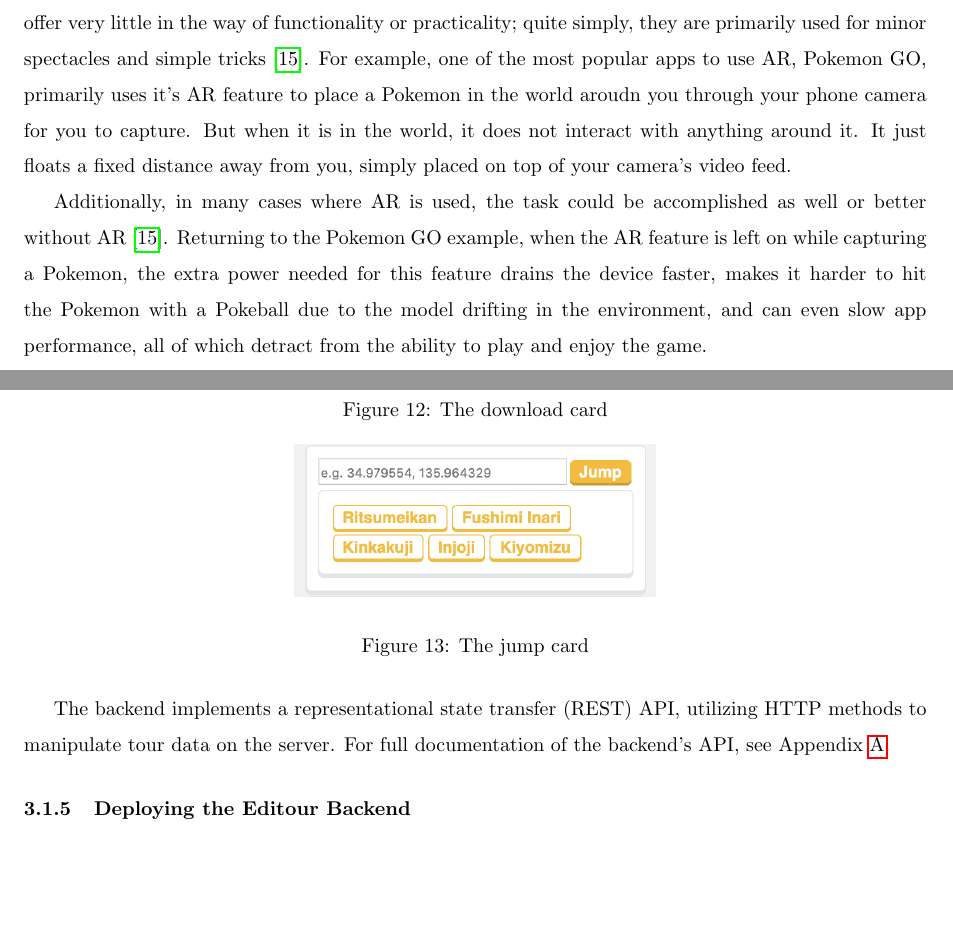
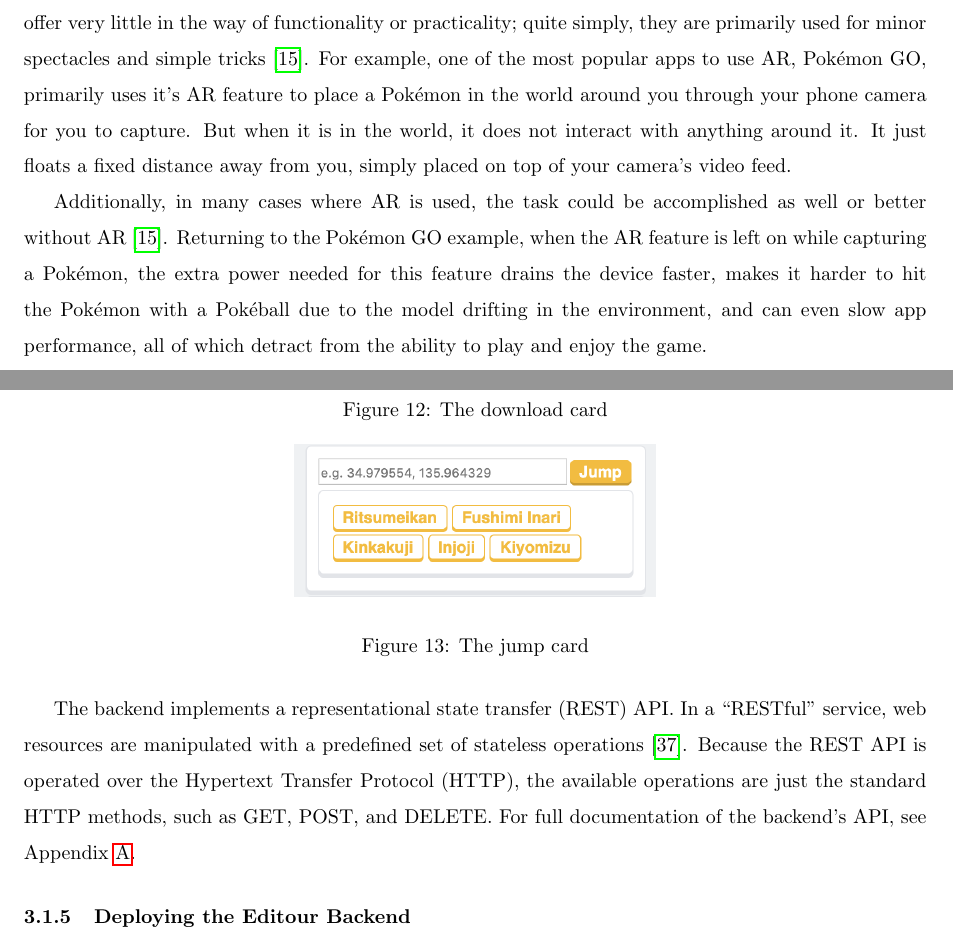
Before and after one commit to jojonium/mqp-paper, a LaTeX paper (paper.tex): two parts of pages 10 and 22 of 42, joined at a grey line, cut so that both start at the same text, the shorter picture padded with empty space. Compiled offline with pdfLaTeX.

Commit message:
fix more typos

```diff
--- a/paper.tex
+++ b/paper.tex
@@ -212,17 +212,17 @@ put, not very good. This means a few different things. For starters, many AR
 apps and features available on smartphones offer very little in the way of
 functionality or practicality; quite simply, they are primarily used for minor
 spectacles and simple tricks~\autocite{theappsolutions2018}. For example, one
-of the most popular apps to use AR, Pokemon GO, primarily uses it's AR feature
-to place a Pokemon in the world aroudn you through your phone camera for you to
+of the most popular apps to use AR, Pokémon GO, primarily uses it's AR feature
+to place a Pokémon in the world around you through your phone camera for you to
 capture. But when it is in the world, it does not interact with anything around
 it. It just floats a fixed distance away from you, simply placed on top of your
 camera's video feed.
 
 Additionally, in many cases where AR is used, the task could be accomplished as
 well or better without AR~\autocite{theappsolutions2018}. Returning to the
-Pokemon GO example, when the AR feature is left on while capturing a Pokemon,
+Pokémon GO example, when the AR feature is left on while capturing a Pokémon,
 the extra power needed for this feature drains the device faster, makes it
-harder to hit the Pokemon with a Pokeball due to the model drifting in the
+harder to hit the Pokémon with a Pokéball due to the model drifting in the
 environment, and can even slow app performance, all of which detract from the
 ability to play and enjoy the game.
 
@@ -766,8 +767,11 @@ done editing they can upload the new metadata and any newly added files to the
 server, which intelligently collects new and old files required by the tour and
 zips them into a new tour file on the disk.
 
-The backend implements a representational state transfer (REST) API, utilizing
-HTTP methods to manipulate tour data on the server. For full documentation of
+The backend implements a representational state transfer (REST) API.
+In a ``RESTful'' service, web resources are manipulated with a predefined set of
+stateless operations~\autocite{rfc7231}. Because the REST API is operated over
+the Hypertext Transfer Protocol (HTTP), the available operations are just the
+standard HTTP methods, such as GET, POST, and DELETE. For full documentation of
 the backend's API, see Appendix~\ref{sec:editourAPIDocumentation}.
 
 \subsubsection{Deploying the Editour Backend}
```
Also changed, not shown: paper.tex (22 more changed lines).
